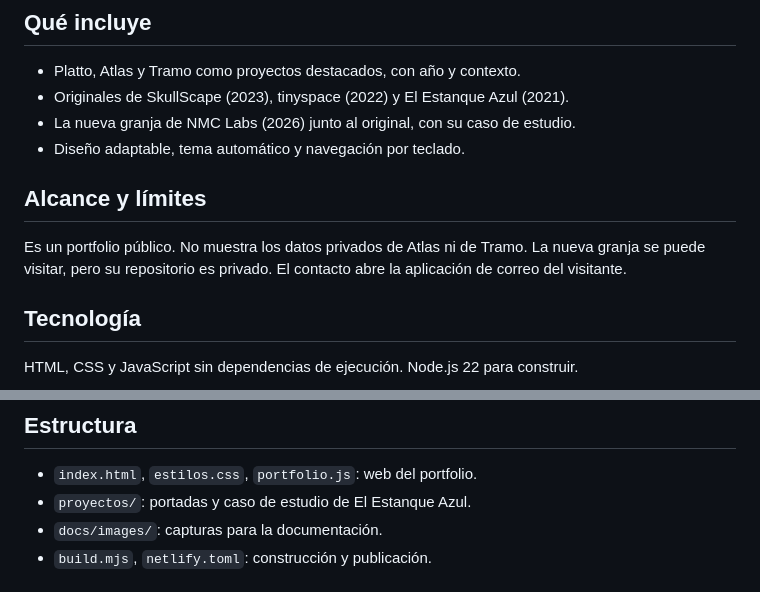
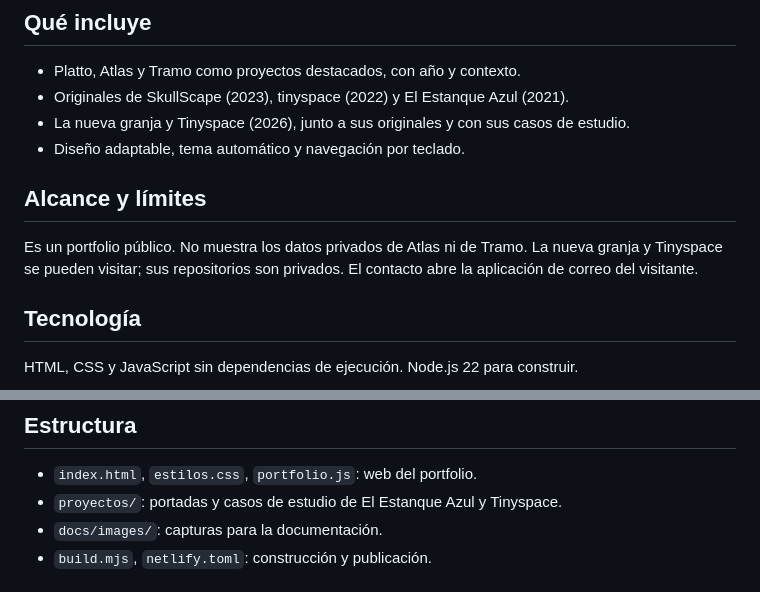
Before and after one commit to nelmarcoss/portfolio., a Markdown page: README.md, 2 parts joined by grey strips. GitHub-like rendering.

Commit message:
Present Tinyspace shop and room planner with original comparison

```diff
--- a/README.md
+++ b/README.md
@@ -20,12 +20,12 @@ Mi espacio para desarrollar aplicaciones, explorar ideas y compartir mi evoluci
 
 - Platto, Atlas y Tramo como proyectos destacados, con año y contexto.
 - Originales de SkullScape (2023), tinyspace (2022) y El Estanque Azul (2021).
-- La nueva granja de NMC Labs (2026) junto al original, con su caso de estudio.
+- La nueva granja y Tinyspace (2026), junto a sus originales y con sus casos de estudio.
 - Diseño adaptable, tema automático y navegación por teclado.
 
 ## Alcance y límites
 
-Es un portfolio público. No muestra los datos privados de Atlas ni de Tramo. La nueva granja se puede visitar, pero su repositorio es privado. El contacto abre la aplicación de correo del visitante.
+Es un portfolio público. No muestra los datos privados de Atlas ni de Tramo. La nueva granja y Tinyspace se pueden visitar; sus repositorios son privados. El contacto abre la aplicación de correo del visitante.
 
 ## Tecnología
 
@@ -49,7 +49,7 @@ Netlify construye `main` con `node build.mjs` y publica `dist/`. Dominio: https:
 ## Estructura
 
 - `index.html`, `estilos.css`, `portfolio.js`: web del portfolio.
-- `proyectos/`: portadas y caso de estudio de El Estanque Azul.
+- `proyectos/`: portadas y casos de estudio de El Estanque Azul y Tinyspace.
 - `docs/images/`: capturas para la documentación.
 - `build.mjs`, `netlify.toml`: construcción y publicación.
 
```
Also changed, not shown: docs/seo.md (+4 -3 lines), docs/images/showcase-tinyspace.png (added), proyectos/showcase-tinyspace.png (added), proyectos/tinyspace-planner.png (added), proyectos/tinyspace-redesign.png (added), 6 other files.
